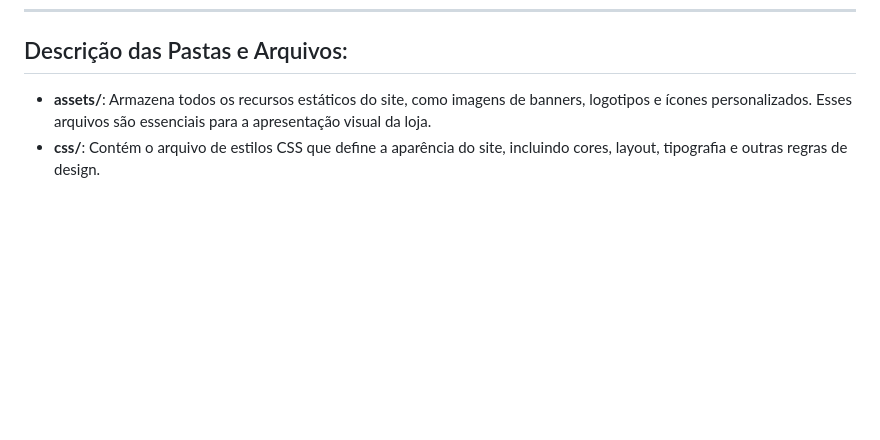
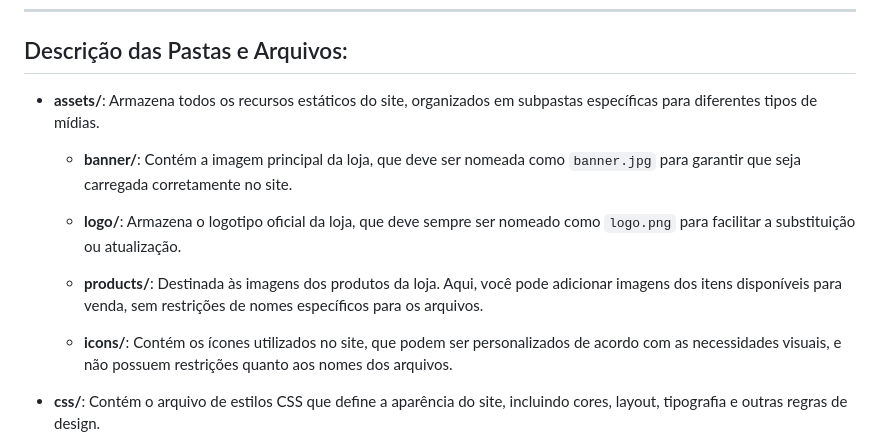
Before and after one commit to DiocelioJunior/LOJA, a Markdown page: README.md, the part around the change. GitHub-like rendering; blank space fills up the shorter version.

```diff
--- a/README.md
+++ b/README.md
@@ -66,7 +66,16 @@ LOJA/
 
 ## Descrição das Pastas e Arquivos:
 
-- **assets/**: Armazena todos os recursos estáticos do site, como imagens de banners, logotipos e ícones personalizados. Esses arquivos são essenciais para a apresentação visual da loja.
+- **assets/**: Armazena todos os recursos estáticos do site, organizados em subpastas específicas para diferentes tipos de mídias.
+
+  - **banner/**: Contém a imagem principal da loja, que deve ser nomeada como `banner.jpg` para garantir que seja carregada corretamente no site.
+
+  - **logo/**: Armazena o logotipo oficial da loja, que deve sempre ser nomeado como `logo.png` para facilitar a substituição ou atualização.
+
+  - **products/**: Destinada às imagens dos produtos da loja. Aqui, você pode adicionar imagens dos itens disponíveis para venda, sem restrições de nomes específicos para os arquivos.
+
+  - **icons/**: Contém os ícones utilizados no site, que podem ser personalizados de acordo com as necessidades visuais, e não possuem restrições quanto aos nomes dos arquivos.
+
 - **css/**: Contém o arquivo de estilos CSS que define a aparência do site, incluindo cores, layout, tipografia e outras regras de design.
 - **data/**: Inclui arquivos no formato JSON que armazenam os dados dinâmicos da loja, como categorias de produtos, lista de produtos e configurações gerais, simplificando a manutenção e atualização sem necessidade de um banco de dados.
 - **docs/**: Contém a documentação do projeto. O arquivo `README.md` é o ponto de partida para qualquer desenvolvedor que queira entender ou contribuir para o projeto, enquanto o arquivo `anotações.txt` pode conter detalhes sobre o processo de desenvolvimento.
```
